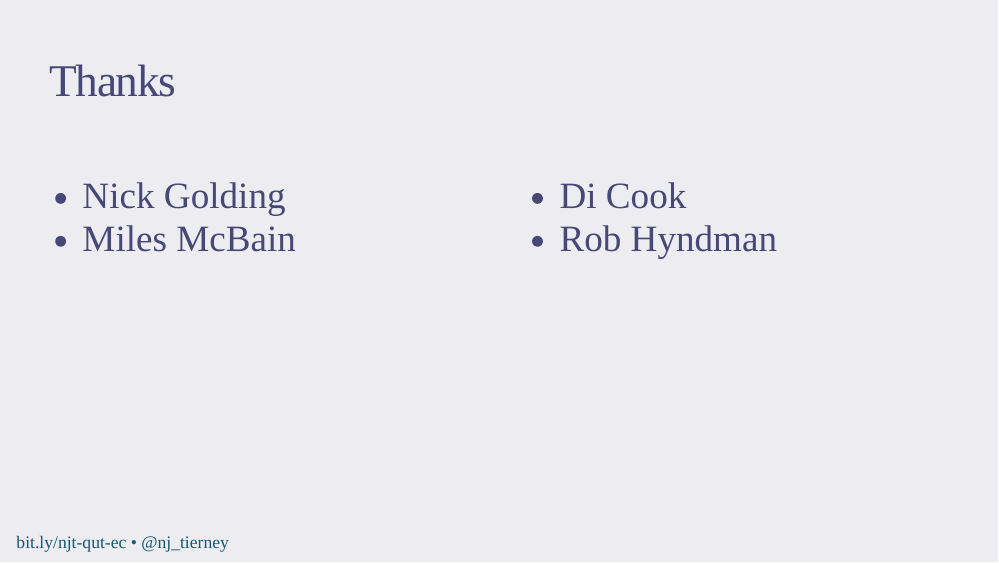
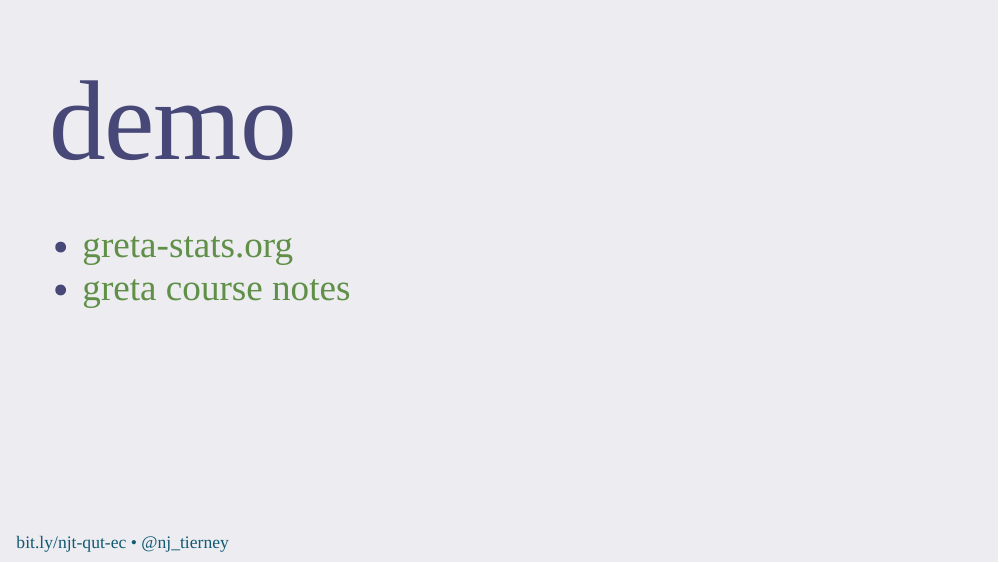
Before and after one commit to njtierney/talk-qut-ec, an R Markdown document (slides/index.Rmd): page 25 of 37 before the commit and page 24 of 36 after it. The pictures show the slides in the output file slides/index.html that the author committed with the source; the slides are laid out offline by our stand-in for remark.js, each with all of its steps uncovered, in fonts that may differ from those the slides ask for, and without slide numbers, shadows or browser add-ons; a font, style sheet, LaTeX package, included part or bibliography that could not be used is replaced or left out.

Commit message:
update README and slides

```diff
--- a/slides/index.Rmd
+++ b/slides/index.Rmd
@@ -463,5 +463,6 @@
 ]
 
 ---
+
 # .huge[demo]
 
@@ -469,14 +470,6 @@
 
-# Thanks
-
-.large.pull-left[
-- Nick Golding
-- Miles McBain
-]
-
-.large.pull-right[
-- Di Cook
-- Rob Hyndman
+- [greta-stats.org](https://greta-stats.org/)
+- [greta course notes](https://github.com/njtierney/greta-course-notes)
 ]
 
 ---
```
Also changed, not shown: README.md, slides/index.html, slides/index.Rmd (16 more changed lines).
